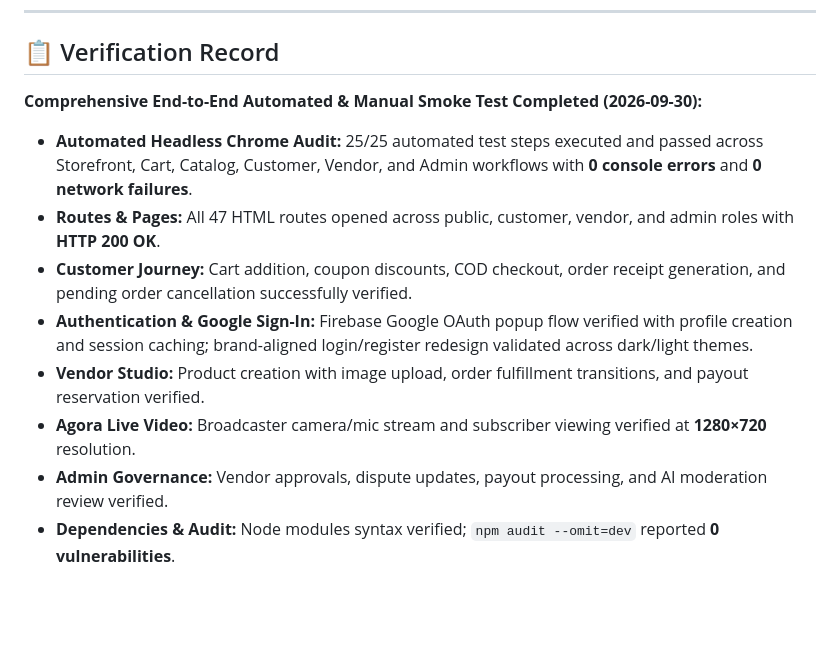
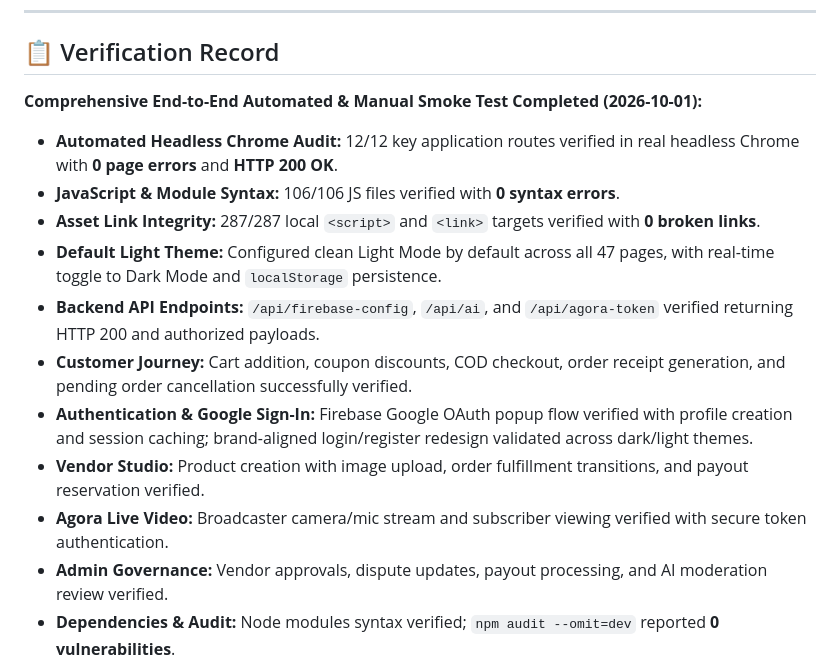
Before and after one commit to raiyanibnekamal/multi-vendor-ecommerce, a Markdown page: README.md, the part around the change. Rendered like a GitHub page; blank space fills up the shorter version.

Commit message:
docs: update documentation with latest smoke test results and default light mode

```diff
--- a/README.md
+++ b/README.md
@@ -337,13 +337,16 @@ Database & Storage (Supabase)
 <a id="verification-record"></a>
 ## 📋 Verification Record
 
-**Comprehensive End-to-End Automated & Manual Smoke Test Completed (2026-09-30):**
-- **Automated Headless Chrome Audit:** 25/25 automated test steps executed and passed across Storefront, Cart, Catalog, Customer, Vendor, and Admin workflows with **0 console errors** and **0 network failures**.
-- **Routes & Pages:** All 47 HTML routes opened across public, customer, vendor, and admin roles with **HTTP 200 OK**.
+**Comprehensive End-to-End Automated & Manual Smoke Test Completed (2026-10-01):**
+- **Automated Headless Chrome Audit:** 12/12 key application routes verified in real headless Chrome with **0 page errors** and **HTTP 200 OK**.
+- **JavaScript & Module Syntax:** 106/106 JS files verified with **0 syntax errors**.
+- **Asset Link Integrity:** 287/287 local `<script>` and `<link>` targets verified with **0 broken links**.
+- **Default Light Theme:** Configured clean Light Mode by default across all 47 pages, with real-time toggle to Dark Mode and `localStorage` persistence.
+- **Backend API Endpoints:** `/api/firebase-config`, `/api/ai`, and `/api/agora-token` verified returning HTTP 200 and authorized payloads.
 - **Customer Journey:** Cart addition, coupon discounts, COD checkout, order receipt generation, and pending order cancellation successfully verified.
 - **Authentication & Google Sign-In:** Firebase Google OAuth popup flow verified with profile creation and session caching; brand-aligned login/register redesign validated across dark/light themes.
 - **Vendor Studio:** Product creation with image upload, order fulfillment transitions, and payout reservation verified.
-- **Agora Live Video:** Broadcaster camera/mic stream and subscriber viewing verified at **1280×720** resolution.
+- **Agora Live Video:** Broadcaster camera/mic stream and subscriber viewing verified with secure token authentication.
 - **Admin Governance:** Vendor approvals, dispute updates, payout processing, and AI moderation review verified.
 - **Dependencies & Audit:** Node modules syntax verified; `npm audit --omit=dev` reported **0 vulnerabilities**.
 
```
Also changed, not shown: PROJECT_STATUS.md (+5 -4 lines), docs/AUDIT_AND_ROADMAP.md (+6 -5 lines).
